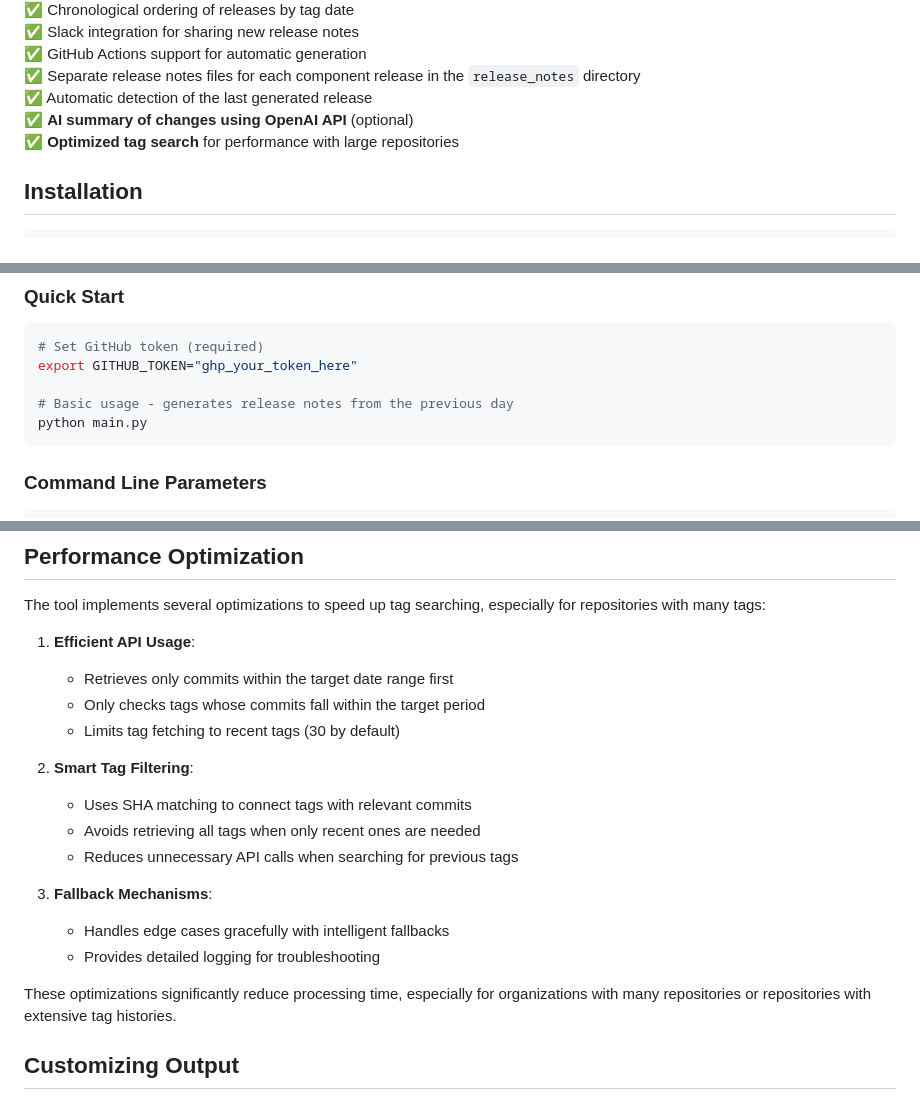
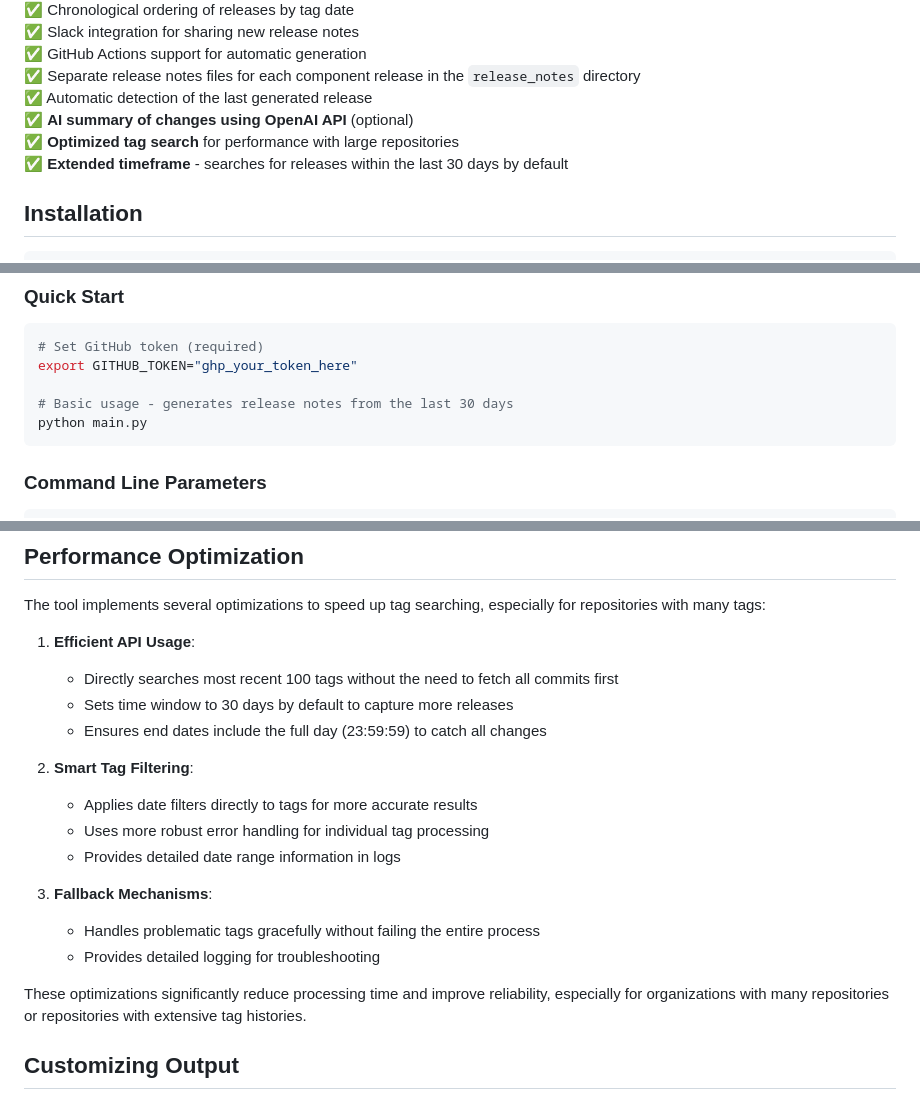
Before and after one commit to ZdenekSrotyr/release-notes-generator, a Markdown page: README.md, 3 parts joined by grey strips. GitHub-like rendering.

Commit message:
Update: Extend default timeframe to 30 days and update README

````diff
--- a/README.md
+++ b/README.md
@@ -34,6 +34,7 @@ This tool automatically scans GitHub repositories, looks for new tags, and creat
 ✅ Automatic detection of the last generated release
 ✅ **AI summary of changes using OpenAI API** (optional)
 ✅ **Optimized tag search** for performance with large repositories
+✅ **Extended timeframe** - searches for releases within the last 30 days by default
 
 ## Installation
 
@@ -54,7 +55,7 @@ pip install -r requirements.txt
 # Set GitHub token (required)
 export GITHUB_TOKEN="ghp_your_token_here"
 
-# Basic usage - generates release notes from the previous day
+# Basic usage - generates release notes from the last 30 days
 python main.py
 ```
 
@@ -158,20 +159,20 @@ The `--since-last-run` parameter automatically detects the date of the last file
 The tool implements several optimizations to speed up tag searching, especially for repositories with many tags:
 
 1. **Efficient API Usage**:
-   - Retrieves only commits within the target date range first
-   - Only checks tags whose commits fall within the target period
-   - Limits tag fetching to recent tags (30 by default)
+   - Directly searches most recent 100 tags without the need to fetch all commits first
+   - Sets time window to 30 days by default to capture more releases
+   - Ensures end dates include the full day (23:59:59) to catch all changes
 
 2. **Smart Tag Filtering**:
-   - Uses SHA matching to connect tags with relevant commits
-   - Avoids retrieving all tags when only recent ones are needed
-   - Reduces unnecessary API calls when searching for previous tags
+   - Applies date filters directly to tags for more accurate results
+   - Uses more robust error handling for individual tag processing
+   - Provides detailed date range information in logs
 
 3. **Fallback Mechanisms**:
-   - Handles edge cases gracefully with intelligent fallbacks
+   - Handles problematic tags gracefully without failing the entire process
    - Provides detailed logging for troubleshooting
 
-These optimizations significantly reduce processing time, especially for organizations with many repositories or repositories with extensive tag histories.
+These optimizations significantly reduce processing time and improve reliability, especially for organizations with many repositories or repositories with extensive tag histories.
 
 ## Customizing Output
 
````
